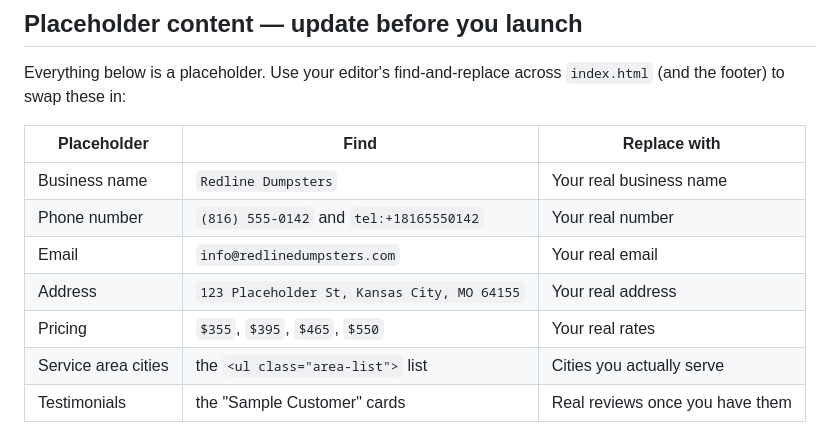
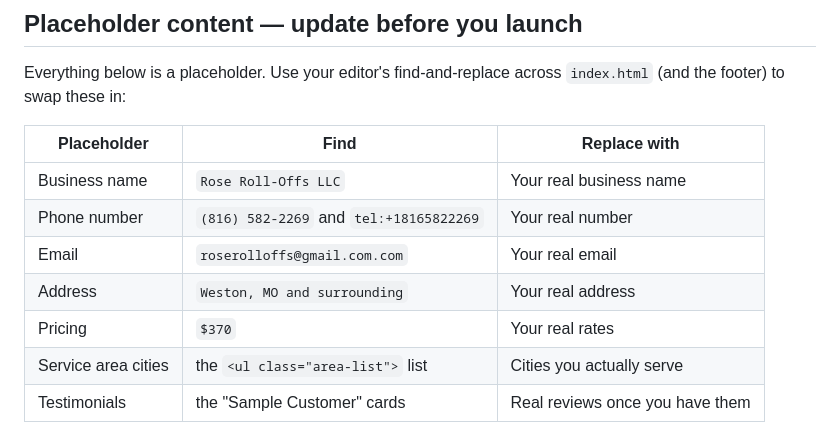
Before and after one commit to hryers01-creator/Rose-Roll-Offs-LLC, a Markdown page: README.md, the part around the change. Rendered like a GitHub page.

```diff
--- a/README.md
+++ b/README.md
@@ -20,11 +20,11 @@ Everything below is a placeholder. Use your editor's find-and-replace across
 
 | Placeholder | Find | Replace with |
 |---|---|---|
-| Business name | `Redline Dumpsters` | Your real business name |
-| Phone number | `(816) 555-0142` and `tel:+18165550142` | Your real number |
-| Email | `info@redlinedumpsters.com` | Your real email |
-| Address | `123 Placeholder St, Kansas City, MO 64155` | Your real address |
-| Pricing | `$355`, `$395`, `$465`, `$550` | Your real rates |
+| Business name | `Rose Roll-Offs LLC` | Your real business name |
+| Phone number | `(816) 582-2269` and `tel:+18165822269` | Your real number |
+| Email | `roserolloffs@gmail.com.com` | Your real email |
+| Address | `Weston, MO and surrounding` | Your real address |
+| Pricing | `$370` | Your real rates |
 | Service area cities | the `<ul class="area-list">` list | Cities you actually serve |
 | Testimonials | the "Sample Customer" cards | Real reviews once you have them |
 
```
